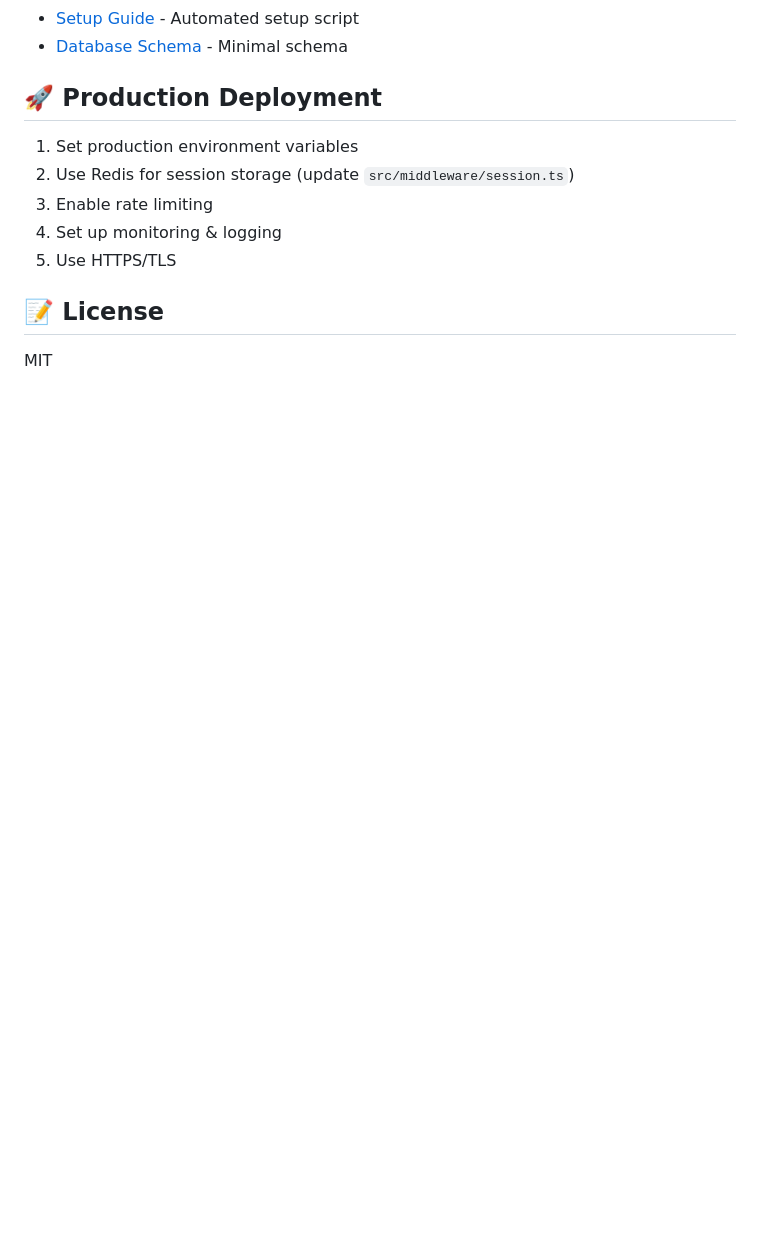
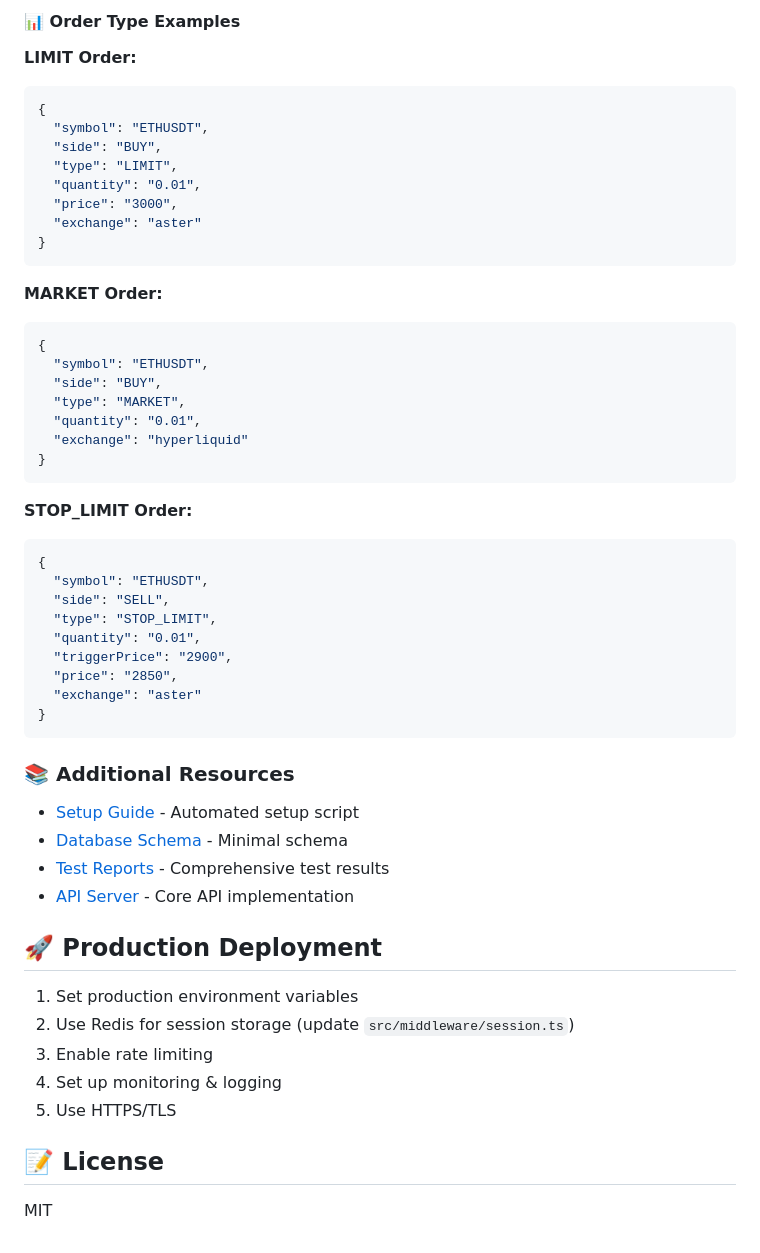
Before and after one commit to NitinBag0riya/agentiicc-term, a Markdown page: README.md, the part around the change printed below. GitHub-like rendering; blank space fills up the shorter version.

````diff
--- a/README.md
+++ b/README.md
@@ -215,5 +282,50 @@ tail -f server.log
+#### 📊 Order Type Examples
+
+**LIMIT Order:**
+
+```json
+{
+  "symbol": "ETHUSDT",
+  "side": "BUY",
+  "type": "LIMIT",
+  "quantity": "0.01",
+  "price": "3000",
+  "exchange": "aster"
+}
+```
+
+**MARKET Order:**
+
+```json
+{
+  "symbol": "ETHUSDT",
+  "side": "BUY",
+  "type": "MARKET",
+  "quantity": "0.01",
+  "exchange": "hyperliquid"
+}
+```
+
+**STOP_LIMIT Order:**
+
+```json
+{
+  "symbol": "ETHUSDT",
+  "side": "SELL",
+  "type": "STOP_LIMIT",
+  "quantity": "0.01",
+  "triggerPrice": "2900",
+  "price": "2850",
+  "exchange": "aster"
+}
+```
+
+### 📚 Additional Resources
+
 - [Setup Guide](./scripts/setup.sh) - Automated setup script
 - [Database Schema](./supabase/migrations/20251213_fresh_init.sql) - Minimal schema
+- [Test Reports](./FINAL_TEST_REPORT.md) - Comprehensive test results
+- [API Server](./src/api/server.ts) - Core API implementation
 
 ## 🚀 Production Deployment
 
````
Also changed, not shown: other parts of README.md (+68 -1 lines).
